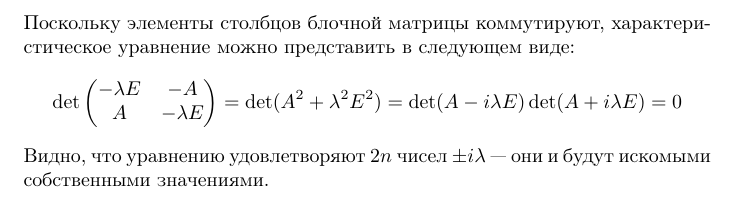
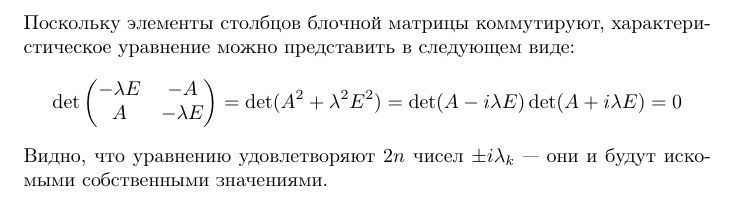
Before and after one commit to efiminem/supershad, a LaTeX document (source/03-06-2017/5/solution 1.tex): part of the page, cut so that both start at the same text. Compiled offline with pdfLaTeX.

Commit message:
03-06-2017/5 fixed

```diff
--- a/source/03-06-2017/5/solution 1.tex
+++ b/source/03-06-2017/5/solution 1.tex
@@ -11,5 +11,5 @@
 \begin{document}
 Поскольку элементы столбцов блочной матрицы коммутируют, характеристическое уравнение можно представить в следующем виде:
 $$\det \begin{pmatrix}-\lambda E&-A\\A&-\lambda E\end{pmatrix} = \det(A^2 + \lambda^2 E^2) = \det(A - i \lambda E) \det(A + i \lambda E) = 0$$
-Видно, что уравнению удовлетворяют $2n$ чисел $\pm i \lambda$ --- они и будут искомыми собственными значениями.
+Видно, что уравнению удовлетворяют $2n$ чисел $\pm i \lambda_k$ --- они и будут искомыми собственными значениями.
 \end{document}
```
Also changed, not shown: source/03-06-2017/5/solution 1.pdf, 2 other files.
